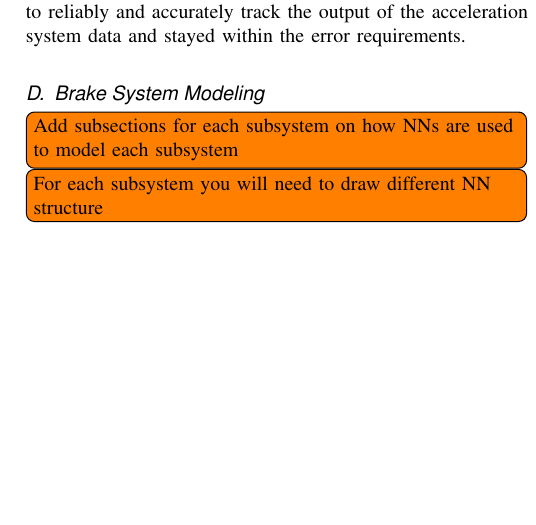
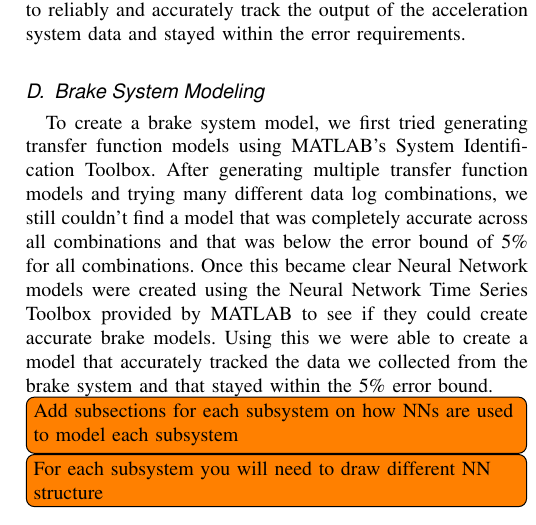
Before and after one commit to ECE-BU-Miah/seniorProj2-2021-22-Docs, a LaTeX paper (reportTII-ArticleHIL.tex): part of one column of page 6 of 9, cut so that both start at the same text, the shorter picture padded with empty space. The pictures show the PDF file reportTII-ArticleHIL.pdf that the author committed with the source.

Commit message:
Added to report
I added to the brake subsection in the Modeling Vehicle Subsystems section.

```diff
--- a/reportTII-ArticleHIL.tex
+++ b/reportTII-ArticleHIL.tex
@@ -630,7 +630,7 @@ To develop a model of the steering system, we employed multiple methods. The fir
 To develop a model of the acceleration system, we employed multiple methods. The first method that we tried was generating a NARX model and a transfer function model, making use of the System Identification Toolbox in MATLAB. The NARX model we developed was not accurate and did not track the output of the acceleration system data. The transfer function model we developed was more reliable tracking the output of the acceleration system data, but was unable to meet the error requirements, as there were sudden changes that forced high error peaks. Then we employed a neural network model, making use of the Neural Network Time Series Toolbox in MATLAB. With the neural network model, the model was able to reliably and accurately track the output of the acceleration system data and stayed within the error requirements.
 
 \subsection{Brake System Modeling}
-
+To create a brake system model, we first tried generating transfer function models using MATLAB’s System Identification Toolbox. After generating multiple transfer function models and trying many different data log combinations, we still couldn’t find a model that was completely accurate across all combinations and that was below the error bound of 5\% for all combinations. Once this became clear Neural Network models were created using the Neural Network Time Series Toolbox provided by MATLAB to see if they could create accurate brake models. Using this we were able to create a model that accurately tracked the data we collected from the brake system and that stayed within the 5\% error bound.
 
 \todo[inline]{Add subsections for each subsystem on how NNs are used to model each subsystem}
 
```
Also changed, not shown: reportTII-ArticleHIL.pdf.
